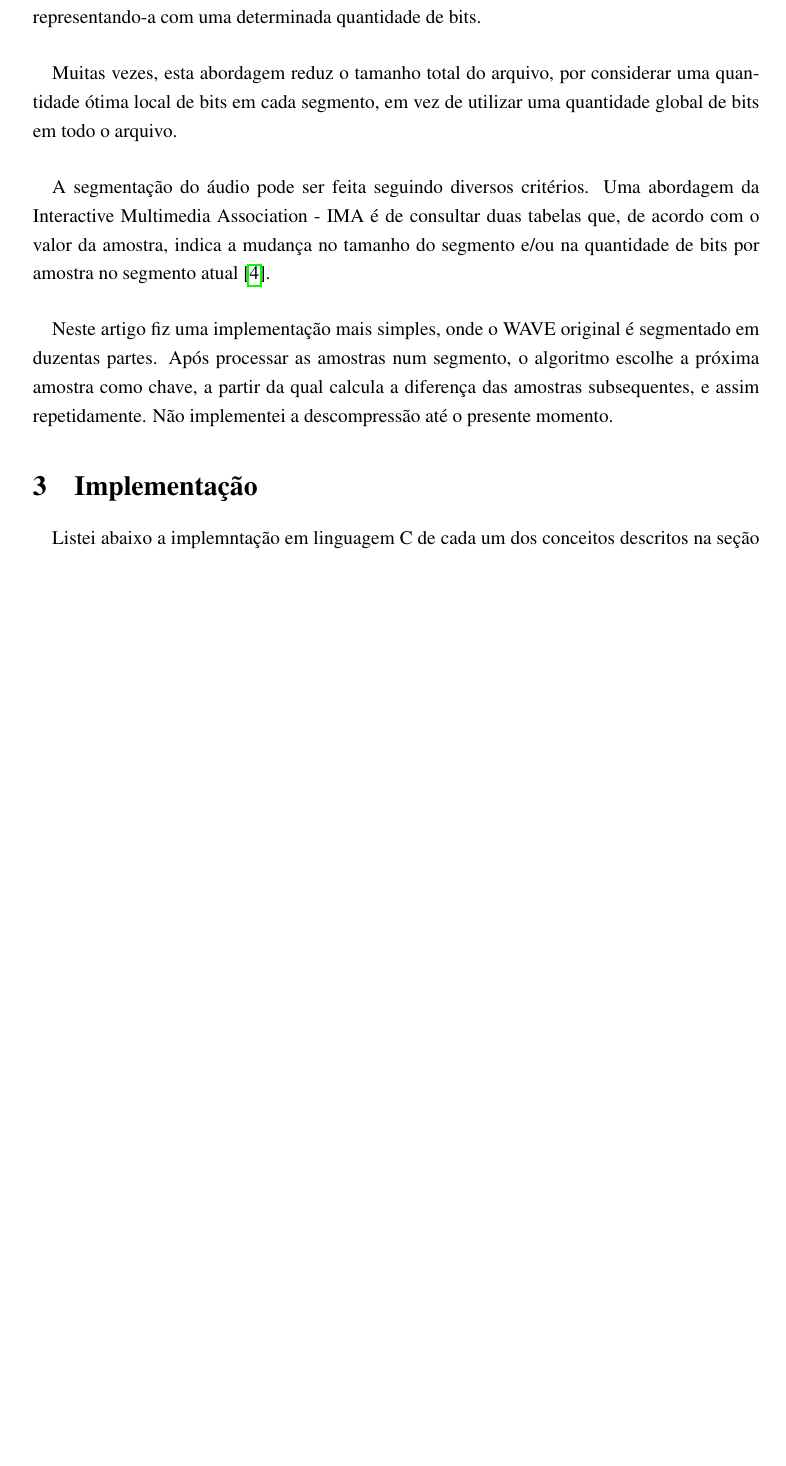
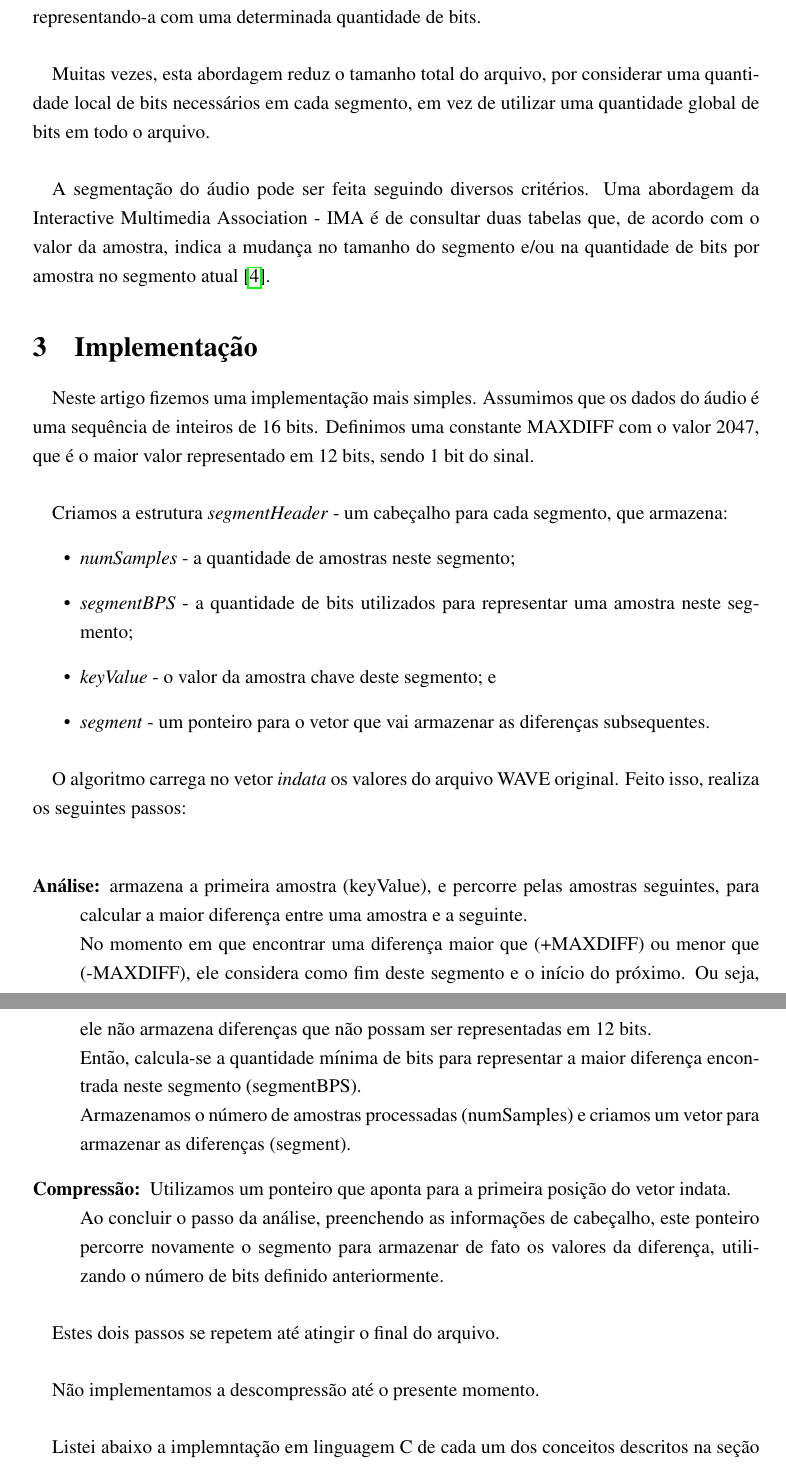
Before and after one commit to lucioseki/simple_ADPCM, a LaTeX document (adpcm.tex): part of page 6 of 7 before the commit and two parts of pages 6 and 7 of 8 after it, the two joined at a grey line, cut so that both start at the same text, the shorter picture padded with empty space. Compiled offline with pdfLaTeX.

Commit message:
Some changes proposals to the algorithm. Instead of using a constant number of segments, it will create segments dynamically. We will use a segmentHeader struct to describe each segment. The main function must read the headers' information to write to the output file.

```diff
--- a/adpcm.tex
+++ b/adpcm.tex
@@ -15,7 +15,10 @@
 \usepackage{cite}
 
 \title{\hrule\vspace{1pt}\hrule\vspace{25pt}}
-\author{\LARGE \bf Lucio Mitsuru Seki}
+\author{\LARGE \bf
+Jessica dos Santos Machado\\
+Lucio Mitsuru Seki\\
+Viviane Bonadia dos Santos}
 
 \date{\Large \bf Janeiro de 2012 \vspace{25pt}\hrule\vspace{1pt}\hrule}
 
@@ -169,16 +174,42 @@ A abordagem DPCM é simples, mas possui uma desvantagem por utilizar a quantidad
 Esta diferença pode ser minimizada ao dividir o arquivo em segmentos menores. Ao segmentar o arquivo, cada segmento passa a ter uma amostra chave, a partir da qual calculam-se as diferenças em sequência. Assim, cada segmento passa a ter a sua maior diferença, representando-a com uma determinada quantidade de bits.
 
 \paragraph{}
-Muitas vezes, esta abordagem reduz o tamanho total do arquivo, por considerar uma quantidade ótima local de bits em cada segmento, em vez de utilizar uma quantidade global de bits em todo o arquivo.
+Muitas vezes, esta abordagem reduz o tamanho total do arquivo, por considerar uma quantidade local de bits necessários em cada segmento, em vez de utilizar uma quantidade global de bits em todo o arquivo.
 
 \paragraph{}
 A segmentação do áudio pode ser feita seguindo diversos critérios. Uma abordagem da Interactive Multimedia Association - IMA é de consultar duas tabelas que, de acordo com o valor da amostra, indica a mudança no tamanho do segmento e/ou na quantidade de bits por amostra no segmento atual\cite{Pan-1993}.
 
+\section{Implementação}
+
 \paragraph{}
-Neste artigo fiz uma implementação mais simples, onde o WAVE original é segmentado em duzentas partes. Após processar as amostras num segmento, o algoritmo escolhe a próxima amostra como chave, a partir da qual calcula a diferença das amostras subsequentes, e assim repetidamente.
-Não implementei a descompressão até o presente momento.
+Neste artigo fizemos uma implementação mais simples. Assumimos que os dados do áudio é uma sequência de inteiros de 16 bits. Definimos uma constante MAXDIFF com o valor 2047, que é o maior valor representado em 12 bits, sendo 1 bit do sinal.
 
-\section{Implementação}
+\paragraph{}
+Criamos a estrutura \textit{segmentHeader} - um cabeçalho para cada segmento, que armazena:
+\begin{itemize}
+\item \textit{numSamples} - a quantidade de amostras neste segmento;
+\item \textit{segmentBPS} - a quantidade de bits utilizados para representar uma amostra neste segmento;
+\item \textit{keyValue} - o valor da amostra chave deste segmento; e
+\item \textit{segment} - um ponteiro para o vetor que vai armazenar as diferenças subsequentes.
+\end{itemize}
+
+\paragraph{}
+O algoritmo carrega no vetor \textit{indata} os valores do arquivo WAVE original. Feito isso, realiza os seguintes passos:\\
+
+\begin{description}
+\item[Análise:] armazena a primeira amostra (keyValue), e percorre pelas amostras seguintes, para calcular a maior diferença entre uma amostra e a seguinte.\\
+No momento em que encontrar uma diferença maior que (+MAXDIFF) ou menor que (-MAXDIFF), ele considera como fim deste segmento e o início do próximo. Ou seja, ele não armazena diferenças que não possam ser representadas em 12 bits.\\
+Então, calcula-se a quantidade mínima de bits para representar a maior diferença encontrada neste segmento (segmentBPS).\\
+Armazenamos o número de amostras processadas (numSamples) e criamos um vetor para armazenar as diferenças (segment).
+\item[Compressão:] Utilizamos um ponteiro que aponta para a primeira posição do vetor indata.\\
+Ao concluir o passo da análise, preenchendo as informações de cabeçalho, este ponteiro percorre novamente o segmento para armazenar de fato os valores da diferença, utilizando o número de bits definido anteriormente.
+\end{description}
+\paragraph{}
+Estes dois passos se repetem até atingir o final do arquivo.
+
+
+\paragraph{}
+Não implementamos a descompressão até o presente momento.
 
 \paragraph{}
 Listei abaixo a implemntação em linguagem C de cada um dos conceitos descritos na seção anterior.
```
Also changed, not shown: adpcm.tex (10 more changed lines).
